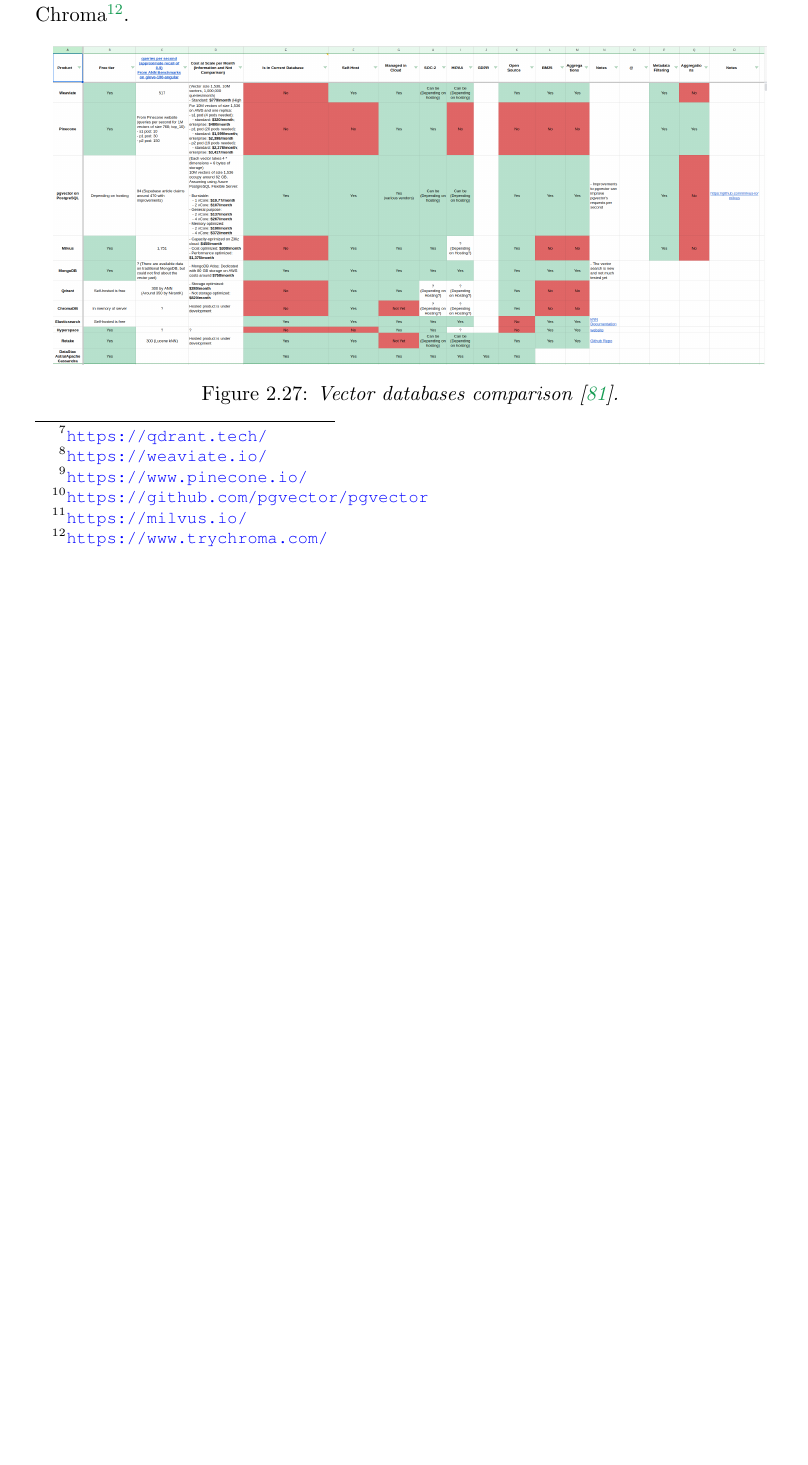
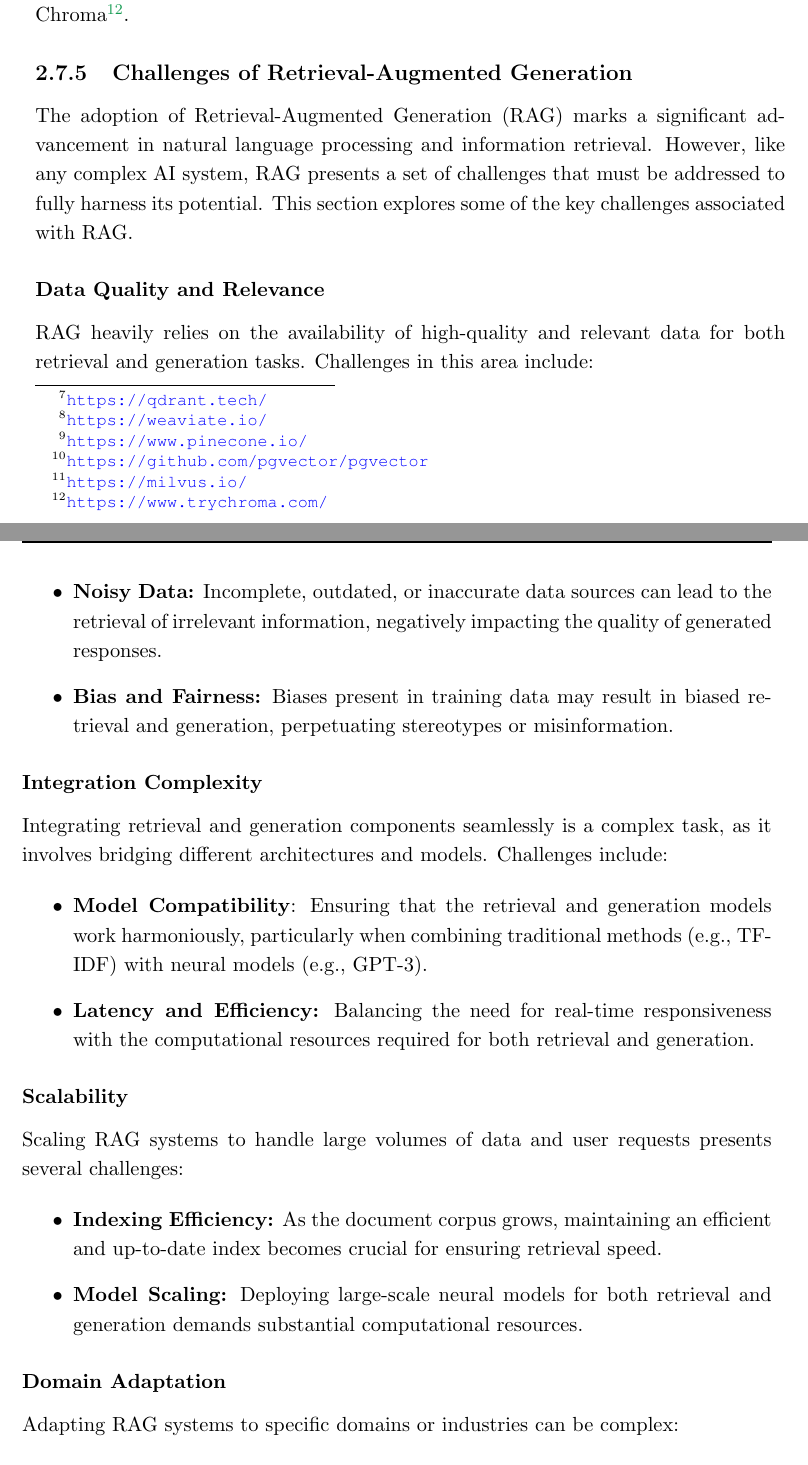
Before and after one commit to strlrd-29/eosp, a LaTeX thesis (thesis/main.tex, which reads thesis/state-of-the-art/sections/rag.tex): part of page 67 of 73 before the commit and two parts of pages 67 and 68 of 74 after it, the two joined at a grey line, cut so that both start at the same text, the shorter picture padded with empty space. Compiled offline with pdfLaTeX.

Commit message:
feat: added rag challenges subsection

```diff
--- a/thesis/state-of-the-art/sections/rag.tex
+++ b/thesis/state-of-the-art/sections/rag.tex
@@ -128,10 +128,41 @@
 
 These factors have led to the emergence of numerous new vector databases. Choosing one of these databases can create long-term dependencies and have significant impacts on your system. Ideally, a vector database should exhibit strong scalability while maintaining cost-efficiency and minimizing latency. Some of these vector databases include Qdrant\footnote{\url{https://qdrant.tech/}}, Weaviate\footnote{\url{https://weaviate.io/}}, Pinecone\footnote{\url{https://www.pinecone.io/}}, pgvector\footnote{\url{https://github.com/pgvector/pgvector}}, Milvus\footnote{\url{https://milvus.io/}}, and Chroma\footnote{\url{https://www.trychroma.com/}}.
 
-\begin{figure}[H]
-    \centering
-    \includegraphics[width=\textwidth,height=6cm,keepaspectratio=true]{vectordbs.png}
-    \caption{
-        \it{Vector databases comparison \cite{practicalrag}.}
-    }
-\end{figure}
+\subsection{Challenges of Retrieval-Augmented Generation}
+
+The adoption of Retrieval-Augmented Generation (RAG) marks a significant advancement in natural language processing and information retrieval. However, like any complex AI system, RAG presents a set of challenges that must be addressed to fully harness its potential. This section explores some of the key challenges associated with RAG.
+
+\subsubsection*{Data Quality and Relevance}
+
+RAG heavily relies on the availability of high-quality and relevant data for both retrieval and generation tasks. Challenges in this area include:
+
+\begin{itemize}
+    \item \textbf{Noisy Data:} Incomplete, outdated, or inaccurate data sources can lead to the retrieval of irrelevant information, negatively impacting the quality of generated responses.
+
+    \item \textbf{Bias and Fairness:} Biases present in training data may result in biased retrieval and generation, perpetuating stereotypes or misinformation.
+\end{itemize}
+
+\subsubsection*{Integration Complexity}
+
+Integrating retrieval and generation components seamlessly is a complex task, as it involves bridging different architectures and models. Challenges include:
+
+\begin{itemize}
+    \item \textbf{Model Compatibility}: Ensuring that the retrieval and generation models work harmoniously, particularly when combining traditional methods (e.g., TF-IDF) with neural models (e.g., GPT-3).
+
+    \item \textbf{Latency and Efficiency:} Balancing the need for real-time responsiveness with the computational resources required for both retrieval and generation.
+\end{itemize}
+
+
+\subsubsection*{Scalability}
+
+Scaling RAG systems to handle large volumes of data and user requests presents several challenges:
+
+\begin{itemize}
+    \item \textbf{Indexing Efficiency:} As the document corpus grows, maintaining an efficient and up-to-date index becomes crucial for ensuring retrieval speed.
+
+    \item \textbf{Model Scaling:} Deploying large-scale neural models for both retrieval and generation demands substantial computational resources.
+\end{itemize}
+
+\subsubsection*{Domain Adaptation}
+
+Adapting RAG systems to specific domains or industries can be complex:
```
Also changed, not shown: thesis/state-of-the-art/sections/rag.tex (6 more changed lines).
